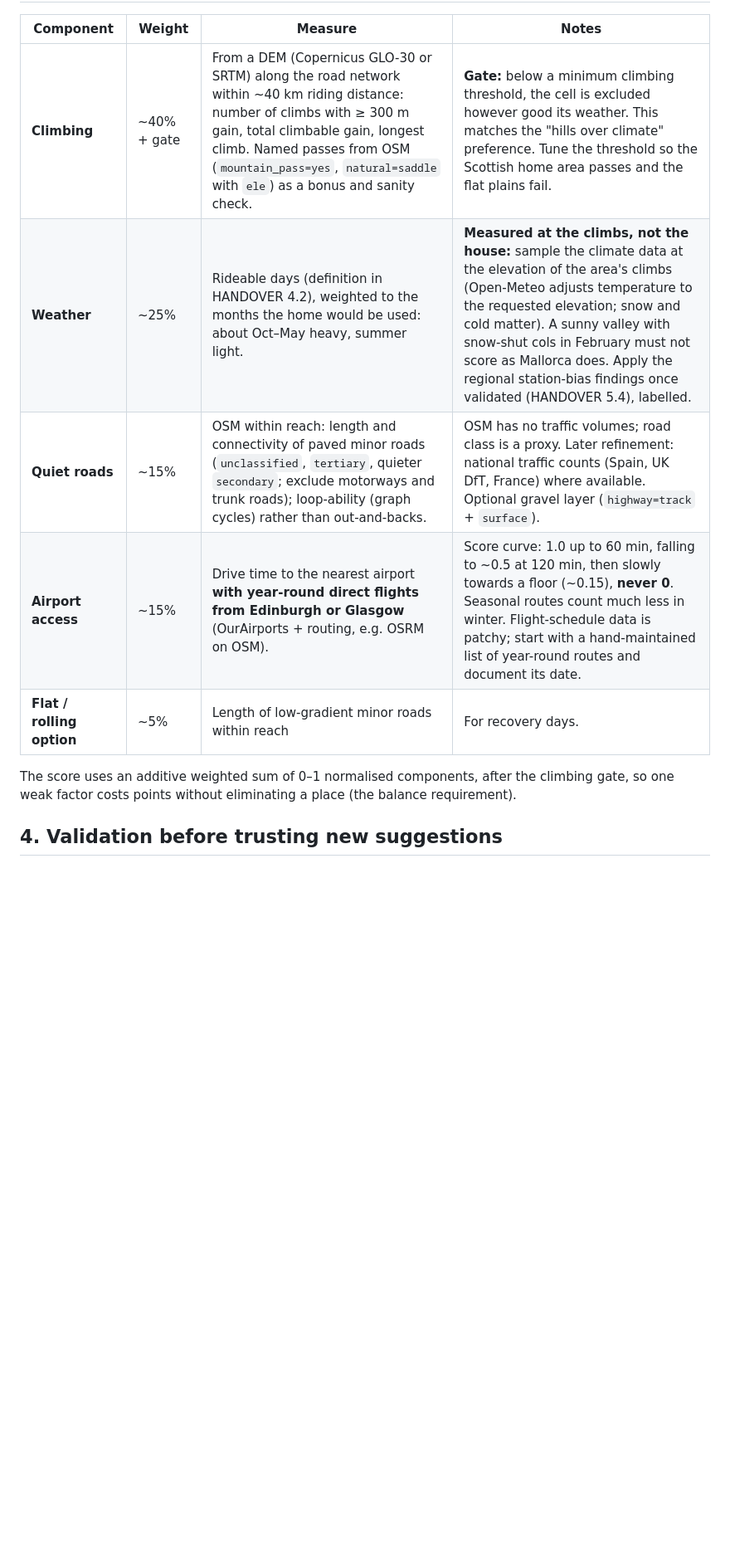
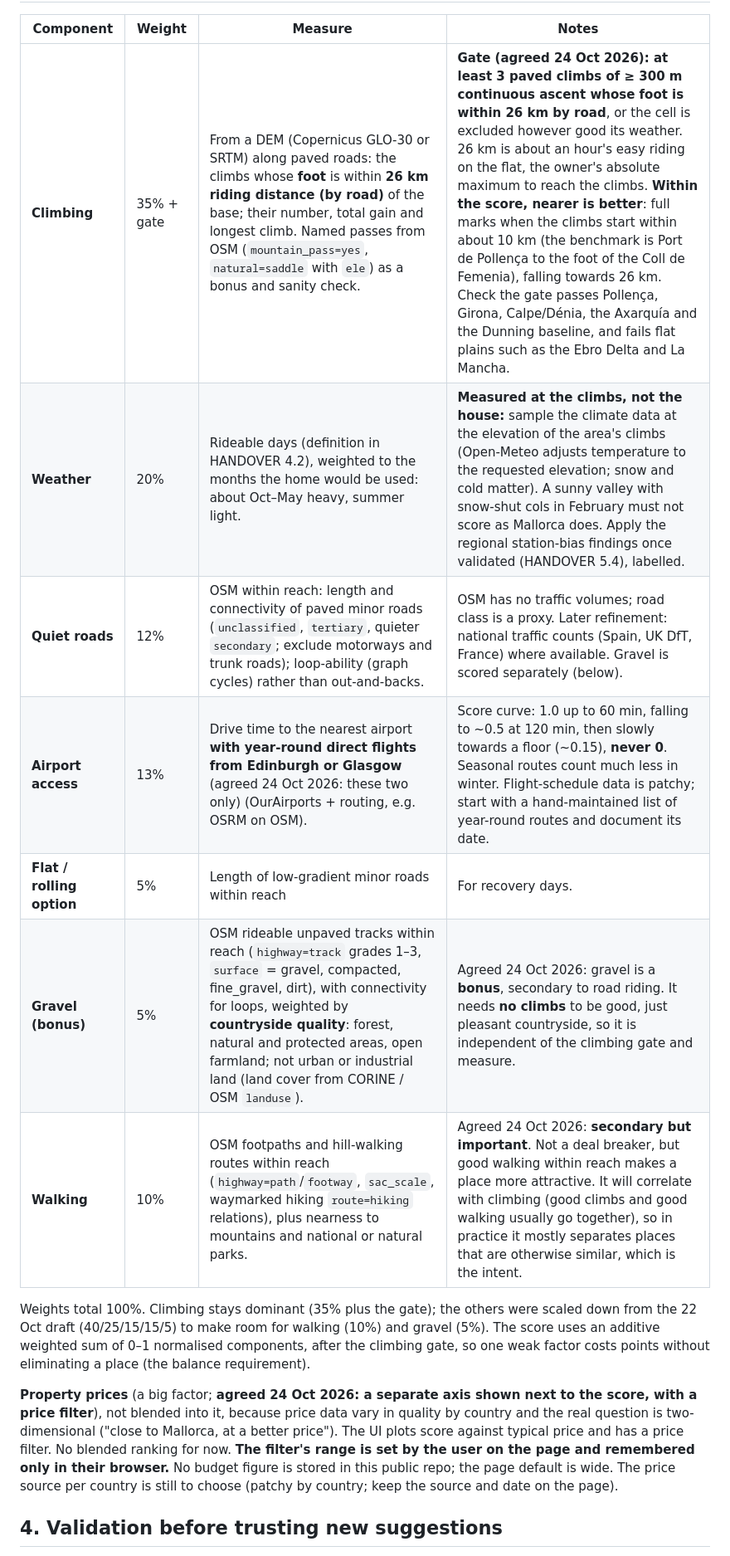
Before and after one commit to stuartwmvivers/Destination-Cycling, a Markdown page: docs/cycling-score-spec.md, the part around one of its changes. Shown at 83% size. GitHub-like rendering; blank space fills up the shorter version.

```diff
--- a/docs/cycling-score-spec.md
+++ b/docs/cycling-score-spec.md
@@ -17,13 +20,17 @@ A regular grid (start with roughly 10 km spacing over the target country), each
 
 | Component | Weight | Measure | Notes |
 |---|---|---|---|
-| **Climbing** | ~40% + gate | From a DEM (Copernicus GLO-30 or SRTM) along the road network within ~40 km riding distance: number of climbs with ≥ 300 m gain, total climbable gain, longest climb. Named passes from OSM (`mountain_pass=yes`, `natural=saddle` with `ele`) as a bonus and sanity check. | **Gate:** below a minimum climbing threshold, the cell is excluded however good its weather. This matches the "hills over climate" preference. Tune the threshold so the Scottish home area passes and the flat plains fail. |
-| **Weather** | ~25% | Rideable days (definition in HANDOVER 4.2), weighted to the months the home would be used: about Oct–May heavy, summer light. | **Measured at the climbs, not the house:** sample the climate data at the elevation of the area's climbs (Open-Meteo adjusts temperature to the requested elevation; snow and cold matter). A sunny valley with snow-shut cols in February must not score as Mallorca does. Apply the regional station-bias findings once validated (HANDOVER 5.4), labelled. |
-| **Quiet roads** | ~15% | OSM within reach: length and connectivity of paved minor roads (`unclassified`, `tertiary`, quieter `secondary`; exclude motorways and trunk roads); loop-ability (graph cycles) rather than out-and-backs. | OSM has no traffic volumes; road class is a proxy. Later refinement: national traffic counts (Spain, UK DfT, France) where available. Optional gravel layer (`highway=track` + `surface`). |
-| **Airport access** | ~15% | Drive time to the nearest airport **with year-round direct flights from Edinburgh or Glasgow** (OurAirports + routing, e.g. OSRM on OSM). | Score curve: 1.0 up to 60 min, falling to ~0.5 at 120 min, then slowly towards a floor (~0.15), **never 0**. Seasonal routes count much less in winter. Flight-schedule data is patchy; start with a hand-maintained list of year-round routes and document its date. |
-| **Flat / rolling option** | ~5% | Length of low-gradient minor roads within reach | For recovery days. |
+| **Climbing** | 35% + gate | From a DEM (Copernicus GLO-30 or SRTM) along paved roads: the climbs whose **foot** is within **26 km riding distance (by road)** of the base; their number, total gain and longest climb. Named passes from OSM (`mountain_pass=yes`, `natural=saddle` with `ele`) as a bonus and sanity check. | **Gate (agreed 24 Oct 2026): at least 3 paved climbs of ≥ 300 m continuous ascent whose foot is within 26 km by road**, or the cell is excluded however good its weather. 26 km is about an hour's easy riding on the flat, the owner's absolute maximum to reach the climbs. **Within the score, nearer is better**: full marks when the climbs start within about 10 km (the benchmark is Port de Pollença to the foot of the Coll de Femenia), falling towards 26 km. Check the gate passes Pollença, Girona, Calpe/Dénia, the Axarquía and the Dunning baseline, and fails flat plains such as the Ebro Delta and La Mancha. |
+| **Weather** | 20% | Rideable days (definition in HANDOVER 4.2), weighted to the months the home would be used: about Oct–May heavy, summer light. | **Measured at the climbs, not the house:** sample the climate data at the elevation of the area's climbs (Open-Meteo adjusts temperature to the requested elevation; snow and cold matter). A sunny valley with snow-shut cols in February must not score as Mallorca does. Apply the regional station-bias findings once validated (HANDOVER 5.4), labelled. |
+| **Quiet roads** | 12% | OSM within reach: length and connectivity of paved minor roads (`unclassified`, `tertiary`, quieter `secondary`; exclude motorways and trunk roads); loop-ability (graph cycles) rather than out-and-backs. | OSM has no traffic volumes; road class is a proxy. Later refinement: national traffic counts (Spain, UK DfT, France) where available. Gravel is scored separately (below). |
+| **Airport access** | 13% | Drive time to the nearest airport **with year-round direct flights from Edinburgh or Glasgow** (agreed 24 Oct 2026: these two only) (OurAirports + routing, e.g. OSRM on OSM). | Score curve: 1.0 up to 60 min, falling to ~0.5 at 120 min, then slowly towards a floor (~0.15), **never 0**. Seasonal routes count much less in winter. Flight-schedule data is patchy; start with a hand-maintained list of year-round routes and document its date. |
+| **Flat / rolling option** | 5% | Length of low-gradient minor roads within reach | For recovery days. |
+| **Gravel (bonus)** | 5% | OSM rideable unpaved tracks within reach (`highway=track` grades 1–3, `surface` = gravel, compacted, fine_gravel, dirt), with connectivity for loops, weighted by **countryside quality**: forest, natural and protected areas, open farmland; not urban or industrial land (land cover from CORINE / OSM `landuse`). | Agreed 24 Oct 2026: gravel is a **bonus**, secondary to road riding. It needs **no climbs** to be good, just pleasant countryside, so it is independent of the climbing gate and measure. |
+| **Walking** | 10% | OSM footpaths and hill-walking routes within reach (`highway=path`/`footway`, `sac_scale`, waymarked hiking `route=hiking` relations), plus nearness to mountains and national or natural parks. | Agreed 24 Oct 2026: **secondary but important**. Not a deal breaker, but good walking within reach makes a place more attractive. It will correlate with climbing (good climbs and good walking usually go together), so in practice it mostly separates places that are otherwise similar, which is the intent. |
 
-The score uses an additive weighted sum of 0–1 normalised components, after the climbing gate, so one weak factor costs points without eliminating a place (the balance requirement).
+Weights total 100%. Climbing stays dominant (35% plus the gate); the others were scaled down from the 22 Oct draft (40/25/15/15/5) to make room for walking (10%) and gravel (5%). The score uses an additive weighted sum of 0–1 normalised components, after the climbing gate, so one weak factor costs points without eliminating a place (the balance requirement).
+
+**Property prices** (a big factor; **agreed 24 Oct 2026: a separate axis shown next to the score, with a price filter**), not blended into it, because price data vary in quality by country and the real question is two-dimensional ("close to Mallorca, at a better price"). The UI plots score against typical price and has a price filter. No blended ranking for now. **The filter's range is set by the user on the page and remembered only in their browser.** No budget figure is stored in this public repo; the page default is wide. The price source per country is still to choose (patchy by country; keep the source and date on the page).
 
 ## 4. Validation before trusting new suggestions
 
```
Also changed, not shown: other parts of docs/cycling-score-spec.md (+19 -9 lines), HANDOVER.md (+4 -2 lines).
